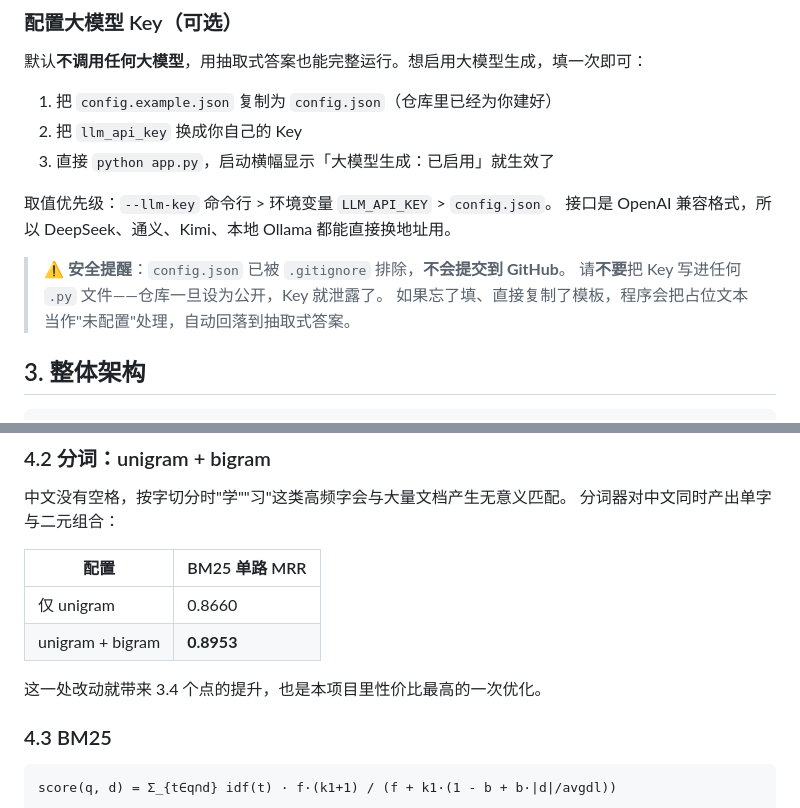
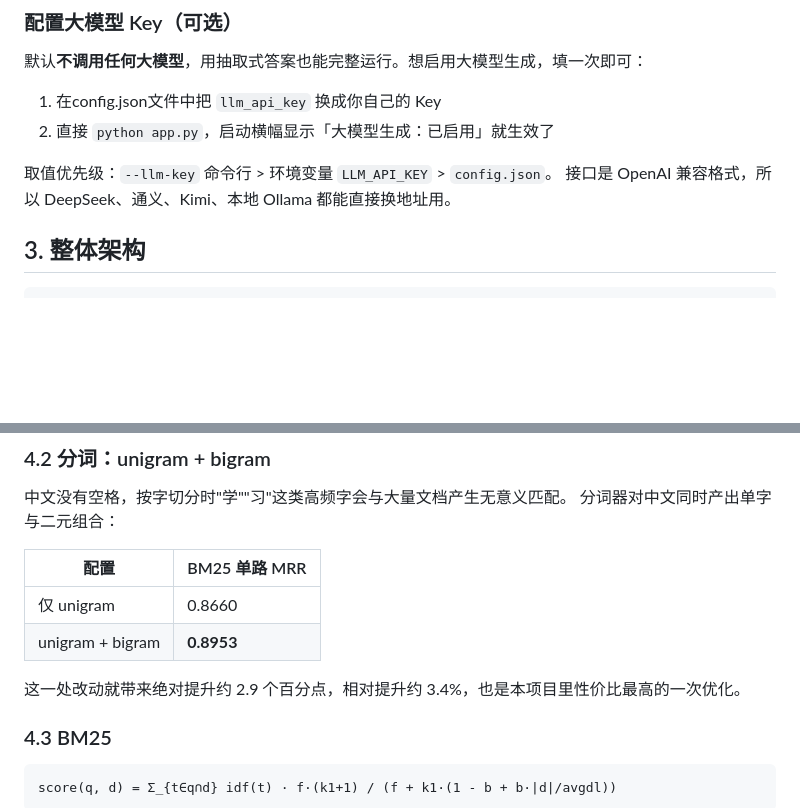
Before and after one commit to Mrchen-art/rag_lite, a Markdown page: README.md, 2 parts joined by grey strips. Rendered like a GitHub page; blank space fills up the shorter version.

````diff
--- a/README.md
+++ b/README.md
@@ -32,17 +32,11 @@ python app.py --tune         # 划分 dev/test，网格搜索 RRF 融合权重
 
 默认**不调用任何大模型**，用抽取式答案也能完整运行。想启用大模型生成，填一次即可：
 
-1. 把 `config.example.json` 复制为 `config.json`（仓库里已经为你建好）
-2. 把 `llm_api_key` 换成你自己的 Key
-3. 直接 `python app.py`，启动横幅显示「大模型生成：已启用」就生效了
+1. 在config.json文件中把 `llm_api_key` 换成你自己的 Key
+2. 直接 `python app.py`，启动横幅显示「大模型生成：已启用」就生效了
 
 取值优先级：`--llm-key` 命令行 > 环境变量 `LLM_API_KEY` > `config.json`。
 接口是 OpenAI 兼容格式，所以 DeepSeek、通义、Kimi、本地 Ollama 都能直接换地址用。
-
-> ⚠️ **安全提醒**：`config.json` 已被 `.gitignore` 排除，**不会提交到 GitHub**。
-> 请**不要**把 Key 写进任何 `.py` 文件——仓库一旦设为公开，Key 就泄露了。
-> 如果忘了填、直接复制了模板，程序会把占位文本当作"未配置"处理，自动回落到抽取式答案。
-
 ## 3. 整体架构
 
 ```
@@ -78,7 +72,7 @@ python app.py --tune         # 划分 dev/test，网格搜索 RRF 融合权重
 | 仅 unigram | 0.8660 |
 | unigram + bigram | **0.8953** |
 
-这一处改动就带来 3.4 个点的提升，也是本项目里性价比最高的一次优化。
+这一处改动就带来绝对提升约 2.9 个百分点，相对提升约 3.4%，也是本项目里性价比最高的一次优化。
 
 ### 4.3 BM25
 
````
